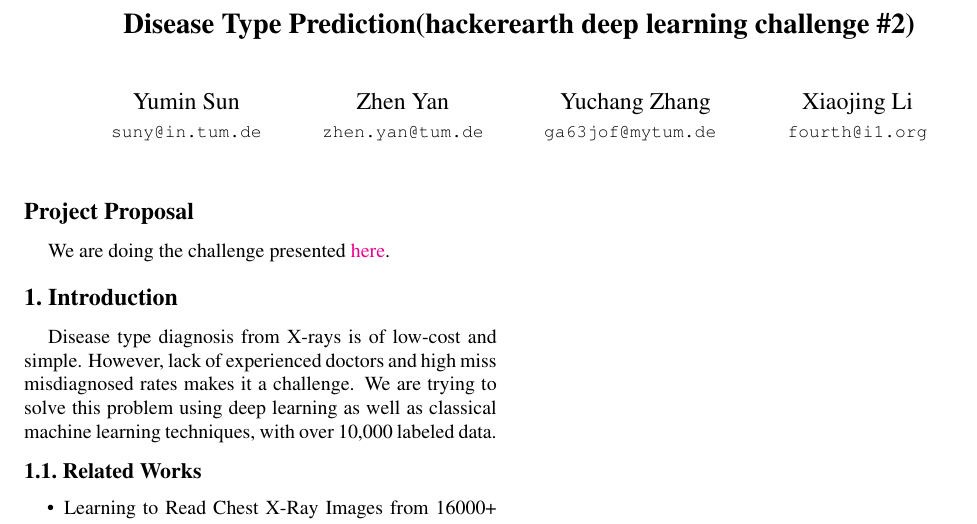
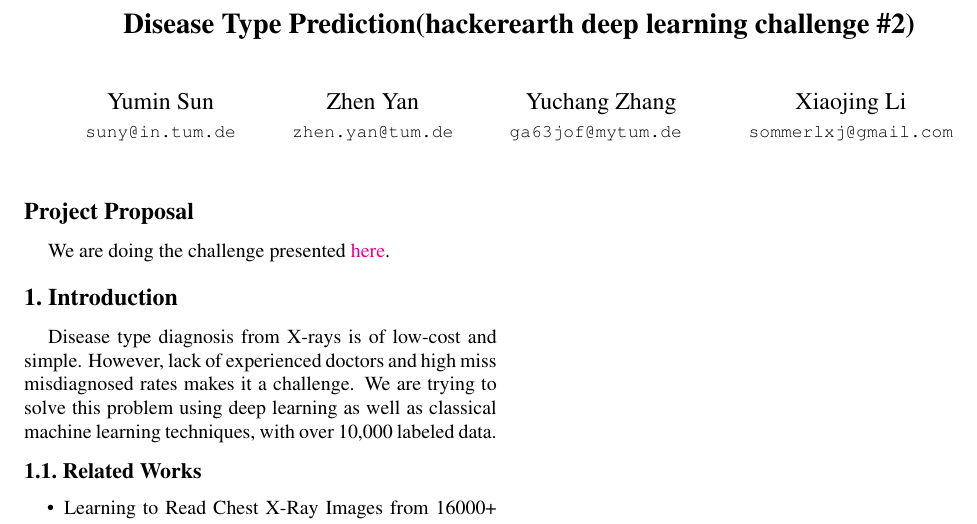
Before and after one commit to yanzhen0923/dl4cvproject, a LaTeX document (doc/final_project_proposal.tex): part of the page, cut so that both start at the same text. Compiled offline with pdfLaTeX.

Commit message:
update email

```diff
--- a/doc/final_project_proposal.tex
+++ b/doc/final_project_proposal.tex
@@ -36,7 +36,7 @@ Yuchang Zhang\\
 {\tt\small ga63jof@mytum.de }
 \and
 Xiaojing Li\\
-{\tt\small fourth@i1.org}
+{\tt\small sommerlxj@gmail.com}
 %\and
 %Team Member 5\\
 %{\tt\small fifth@i1.org}
```
Also changed, not shown: doc/final_project_proposal.pdf.
